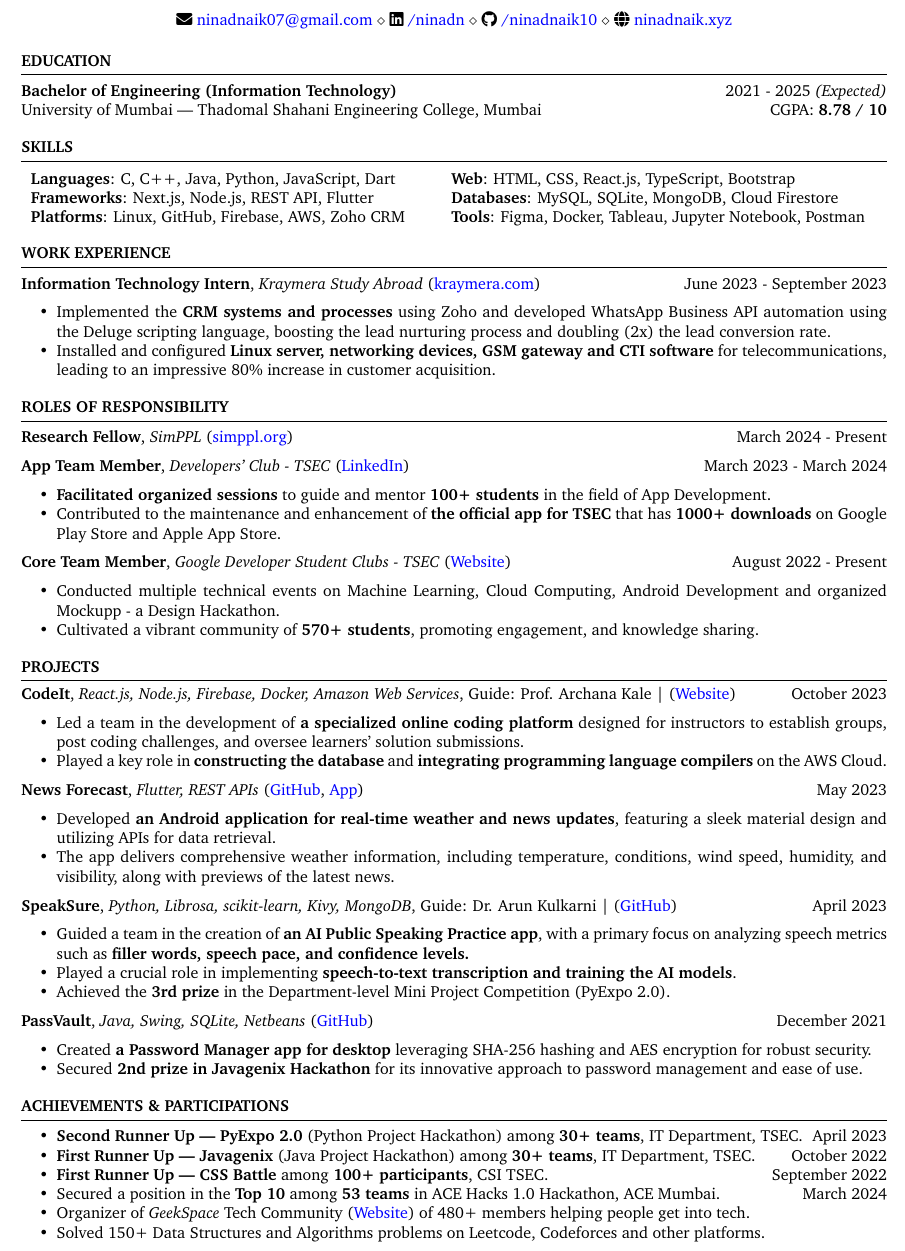
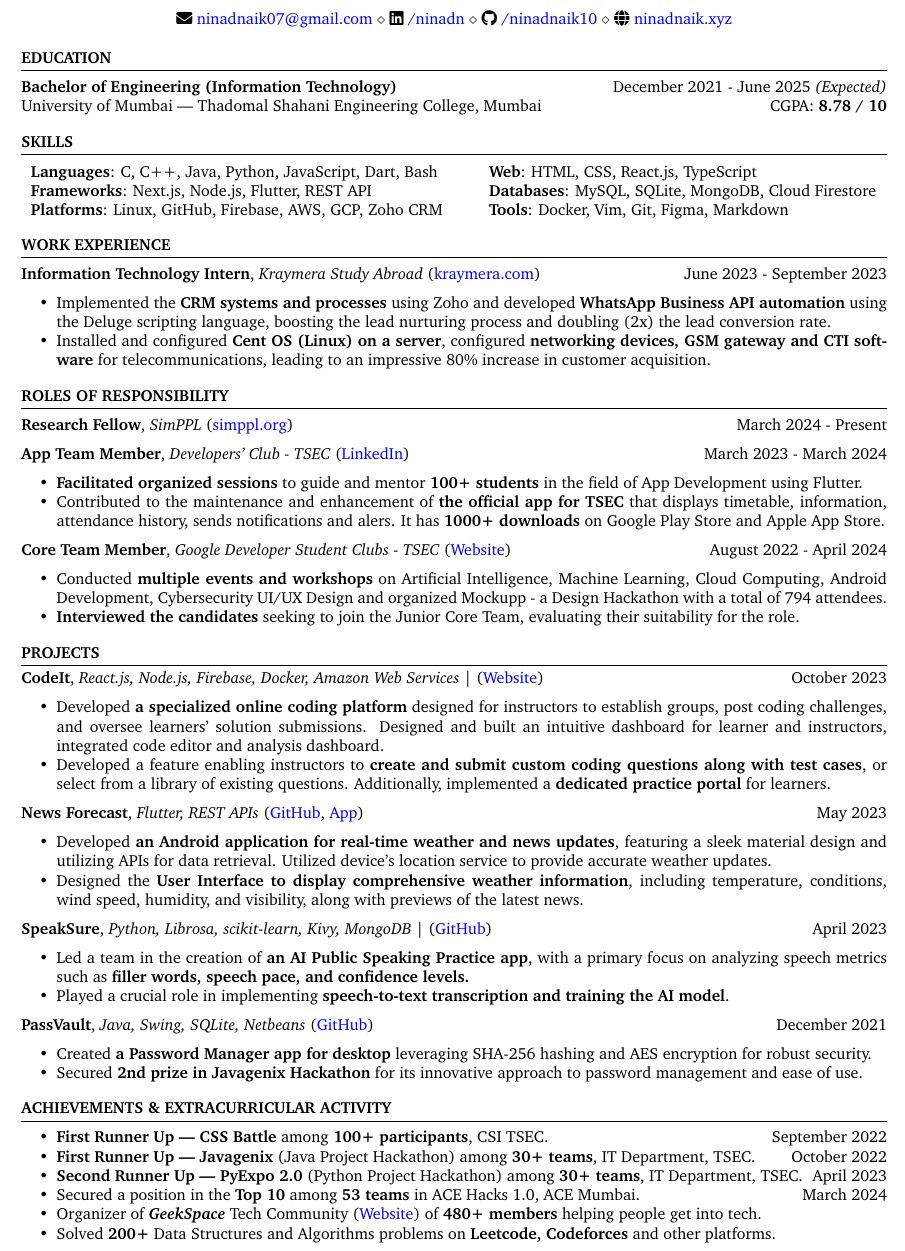
Before and after one commit to ninadnaik10/resume, a LaTeX CV (resume.tex): part of the page, cut so that both start at the same text. Compiled offline with pdfLaTeX.

Commit message:
Small enhancement

```diff
--- a/resume.tex
+++ b/resume.tex
@@ -47,7 +47,7 @@
 % Eager IT Engineering student passionate about technology and innovation, seeking Software Engineering Internship to embrace a relentless pursuit of learning.
 % \end{rSection}
 \begin{rSection}{Education}
-    {\bf Bachelor of Engineering (Information Technology)} \hfill {2021 - 2025 \textit{(Expected)}} \\
+    {\bf Bachelor of Engineering (Information Technology)} \hfill {December 2021 - June 2025 \textit{(Expected)}} \\
     University of Mumbai — Thadomal Shahani Engineering College, Mumbai  \hfill CGPA: {\bf 8.78 / 10}
 
     % {\bf Higher Secondary Certification (Science)} \hfill {2019 - 2021} \\
@@ -58,9 +58,9 @@
 \begin{rSection}{SKILLS}
 
     \begin{tabular}{ l @{\hspace{6ex}} l }
-        \textbf{Languages}: C, C++, Java, Python, JavaScript, Dart & \textbf{Web}: HTML, CSS, React.js, TypeScript, Bootstrap                      \\
-        \textbf{Frameworks}: Next.js, Node.js, REST API, Flutter   & \textbf{Databases}: MySQL, SQLite, MongoDB,  Cloud Firestore      \\
-        \textbf{Platforms}: Linux, GitHub, Firebase, AWS, Zoho CRM & \textbf{Tools}: Figma, Docker, Tableau, Jupyter Notebook, Postman\end{tabular}
+        \textbf{Languages}: C, C++, Java, Python, JavaScript, Dart, Bash & \textbf{Web}: HTML, CSS, React.js, TypeScript                \\
+        \textbf{Frameworks}: Next.js, Node.js, Flutter, REST API         & \textbf{Databases}: MySQL, SQLite, MongoDB,  Cloud Firestore \\
+        \textbf{Platforms}: Linux, GitHub, Firebase, AWS, GCP, Zoho CRM  & \textbf{Tools}: Docker, Vim, Git, Figma, Markdown\end{tabular}
 \end{rSection}
 
 \begin{rSection}{WORK EXPERIENCE}
@@ -68,27 +68,30 @@
 
     \begin{itemize}
         \itemsep -6pt {}
-        \item Implemented the \textbf{CRM systems and processes} using Zoho and developed WhatsApp Business API automation using the Deluge scripting language, boosting the lead nurturing process and doubling (2x) the lead conversion rate.
-        \item Installed and configured \textbf{Linux server, networking devices, GSM gateway and CTI software} for telecommunications, leading to an impressive 80\% increase in customer acquisition.
+        \item Implemented the \textbf{CRM systems and processes} using Zoho and developed \textbf{WhatsApp Business API automation} using the Deluge scripting language, boosting the lead nurturing process and doubling (2x) the lead conversion rate.
+        \item Installed and configured \textbf{Cent OS (Linux) on a server}, configured \textbf{networking devices, GSM gateway and CTI software} for telecommunications, leading to an impressive 80\% increase in customer acquisition.
     \end{itemize}
 \end{rSection}
 
 \begin{rSection}{ROLES OF RESPONSIBILITY}
 
     \textbf{Research Fellow}, \textit{SimPPL} (\href{https://simppl.org/}{simppl.org}) \hfill March 2024 - Present
+    % \begin{itemize}
+    %     \item Contributed to the front-facing kitchen website of SimPPL displaying information about ongoing research in the organisation. Built a dynamic UI for displaying the research information pages with Next.js and Material UI.
+    % \end{itemize}
 
     \textbf{App Team Member}, \textit{Developers' Club - TSEC} (\href{https://www.linkedin.com/in/developer-s-club-tsec/}{LinkedIn})\hfill March 2023 - March 2024
     \begin{itemize}
         \itemsep -6pt {}
-        \item \textbf{Facilitated organized sessions} to guide and mentor \textbf{100+ students} in the field of App Development.
-        \item Contributed to the maintenance and enhancement of \textbf{the official app for TSEC} that has \textbf{1000+ downloads} on Google Play Store and Apple App Store.
+        \item \textbf{Facilitated organized sessions} to guide and mentor \textbf{100+ students} in the field of App Development using Flutter.
+        \item Contributed to the maintenance and enhancement of \textbf{the official app for TSEC} that displays timetable, information, attendance history, sends notifications and alers. It has \textbf{1000+ downloads} on Google Play Store and Apple App Store.
     \end{itemize}
 
-    \textbf{Core Team Member}, \textit{Google Developer Student Clubs - TSEC} (\href{https://gdsc.community.dev/thadomal-shahani-engineering-college-mumbai/}{Website})  \hfill August 2022 - Present
+    \textbf{Core Team Member}, \textit{Google Developer Student Clubs - TSEC} (\href{https://gdsc.community.dev/thadomal-shahani-engineering-college-mumbai/}{Website})  \hfill August 2022 - April 2024
     \begin{itemize}
         \itemsep -6pt {}
-        \item Conducted multiple technical events on Machine Learning, Cloud Computing, Android Development and organized Mockupp - a Design Hackathon.
-        \item Cultivated a vibrant community of \textbf{570+ students}, promoting engagement, and knowledge sharing.
+        \item Conducted \textbf{multiple events and workshops} on Artificial Intelligence, Machine Learning, Cloud Computing, Android Development, Cybersecurity UI/UX Design and organized Mockupp - a Design Hackathon with a total of 794 attendees.
+        \item \textbf{Interviewed the candidates} seeking to join the Junior Core Team, evaluating their suitability for the role.
     \end{itemize}
 
 \end{rSection}
@@ -99,24 +102,28 @@
 
 \begin{rSection}{PROJECTS}
     \vspace{-1.25em}
-    \item \textbf{CodeIt}, \textit{React.js, Node.js, Firebase, Docker, Amazon Web Services}, Guide: Prof. Archana Kale | (\href{https://codeit-web.onrender.com/}{Website}) \hfill {October 2023}
+
+    \item \textbf{CodeIt}, \textit{React.js, Node.js, Firebase, Docker, Amazon Web Services} | (\href{https://codeit-web.onrender.com/}{Website}) \hfill {October 2023}
     \begin{itemize}
         \setlength\itemsep{-0.6em}
-        \item Led a team in the development of \textbf{a specialized online coding platform} designed for instructors to establish groups, post coding challenges, and oversee learners' solution submissions.
-        \item Played a key role in \textbf{constructing the database} and \textbf{integrating programming language compilers} on the AWS Cloud.
+        \item Developed \textbf{a specialized online coding platform} designed for instructors to establish groups, post coding challenges, and oversee learners' solution submissions. Designed and built an intuitive dashboard for learner and instructors, integrated code editor and analysis dashboard.
+              % \item Played a key role in \textbf{constructing the database} and \textbf{integrating programming language compilers} on the AWS Cloud.
+        \item Developed a feature enabling instructors to \textbf{create and submit custom coding questions along with test cases}, or select from a library of existing questions. Additionally, implemented a \textbf{dedicated practice portal} for learners.
     \end{itemize}
+
     \item \textbf{News Forecast}, \textit{Flutter, REST APIs} (\href{https://github.com/ninadnaik10/news-forecast}{GitHub}, \href{https://github.com/ninadnaik10/News-Forecast/releases}{App}) \hfill {May 2023}
     \begin{itemize}
         \setlength\itemsep{-0.6em}
-        \item Developed \textbf{an Android application for real-time weather and news updates}, featuring a sleek material design and utilizing APIs for data retrieval.
-        \item The app delivers comprehensive weather information, including temperature, conditions, wind speed, humidity, and visibility, along with previews of the latest news.
+        \item Developed \textbf{an Android application for real-time weather and news updates}, featuring a sleek material design and utilizing APIs for data retrieval. Utilized device's location service to provide accurate weather updates.
+        \item Designed the \textbf{User Interface to display comprehensive weather information}, including temperature, conditions, wind speed, humidity, and visibility, along with previews of the latest news.
     \end{itemize}
-    \item \textbf{SpeakSure}, \textit{Python, Librosa, scikit-learn, Kivy, MongoDB}, Guide: Dr. Arun Kulkarni | (\href{https://github.com/ninadnaik10/SpeakSure} {GitHub}) \hfill {April 2023}
+
+    \item \textbf{SpeakSure}, \textit{Python, Librosa, scikit-learn, Kivy, MongoDB} | (\href{https://github.com/ninadnaik10/SpeakSure} {GitHub}) \hfill {April 2023}
     \begin{itemize}
         \setlength\itemsep{-0.6em}
-        \item  Guided a team in the creation of \textbf{an AI Public Speaking Practice app}, with a primary focus on analyzing speech metrics such as \textbf{filler words, speech pace, and confidence levels.}
-        \item Played a crucial role in implementing \textbf{speech-to-text transcription and training the AI models}.
-        \item Achieved the \textbf{3rd prize} in the Department-level Mini Project Competition (PyExpo 2.0).
+        \item  Led a team in the creation of \textbf{an AI Public Speaking Practice app}, with a primary focus on analyzing speech metrics such as \textbf{filler words, speech pace, and confidence levels.}
+        \item Played a crucial role in implementing \textbf{speech-to-text transcription and training the AI model}.
+              % \item Achieved the \textbf{3rd prize} in the Department-level Mini Project Competition (PyExpo 2.0).
     \end{itemize}
     % \item \textbf{PassVault — Password Manager} | \textit{Java, Swing, SQLite} | \href{https://github.com/ninadnaik10/passvault}{GitHub} \hfill {Nov 2022}
     %  \begin{itemize}
@@ -134,15 +141,15 @@
 \end{rSection}
 
 %----------------------------------------------------------------------------------------
-\begin{rSection}{Achievements \& Participations}
+\begin{rSection}{Achievements \& Extracurricular Activity}
     \begin{itemize}
         \setlength\itemsep{-0.6em}
+        \item \textbf{First Runner Up — CSS Battle} among \textbf{100+ participants}, CSI TSEC. \hfill {September 2022}
+        \item \textbf{First Runner Up — Javagenix} (Java Project Hackathon) among \textbf{30+ teams}, IT Department, TSEC. \hfill {October 2022}
         \item \textbf{Second Runner Up — PyExpo 2.0} (Python Project Hackathon) among \textbf{30+ teams}, IT Department, TSEC. \hfill {April 2023}
-        \item \textbf{First Runner Up — Javagenix} (Java Project Hackathon) among \textbf{30+ teams}, IT Department, TSEC. \hfill {October 2022}
-        \item \textbf{First Runner Up — CSS Battle} among \textbf{100+ participants}, CSI TSEC. \hfill {September 2022}
-        \item Secured a position in the \textbf{Top 10} among \textbf{53 teams} in ACE Hacks 1.0 Hackathon, ACE Mumbai. \hfill{March 2024}
-        \item Organizer of \textit{GeekSpace} Tech Community (\href{https://geekspaceclub.xyz}{Website}) of 480+ members helping people get into tech.
-        \item Solved 150+ Data Structures and Algorithms problems on Leetcode, Codeforces and other platforms.
+        \item Secured a position in the \textbf{Top 10} among \textbf{53 teams} in ACE Hacks 1.0, ACE Mumbai. \hfill{March 2024}
+        \item Organizer of \textbf{\textit{GeekSpace}} Tech Community (\href{https://geekspaceclub.xyz}{Website}) of \textbf{480+ members} helping people get into tech.
+        \item Solved \textbf{200+} Data Structures and Algorithms problems on \textbf{Leetcode, Codeforces} and other platforms.
     \end{itemize}
 
 
```
Also changed, not shown: resume.pdf (added), 1 other file.
